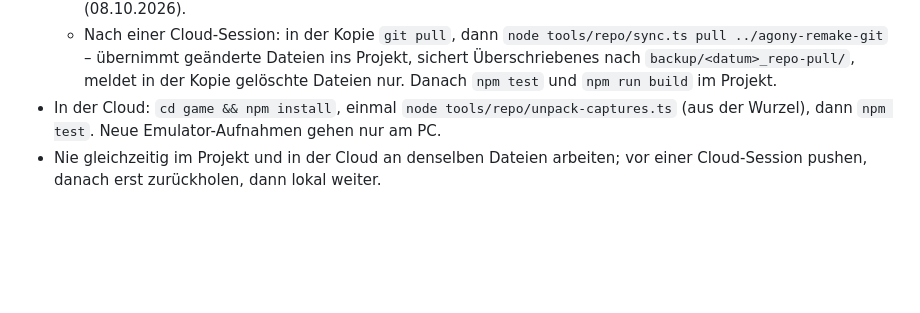
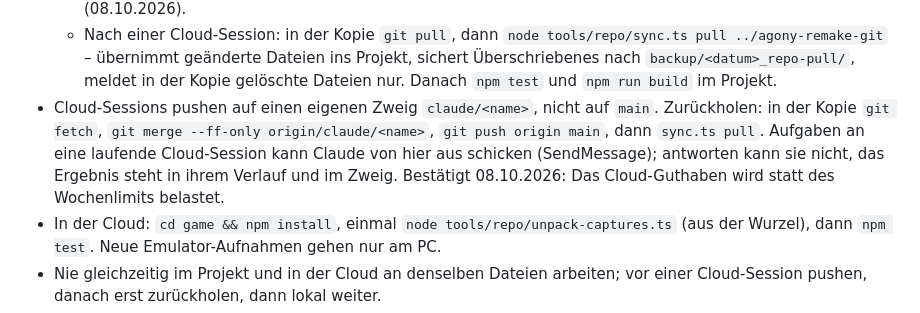
Before and after one commit to stike0711/agony-remake, a Markdown page: wiki/setup.md, the part around the change. GitHub-like rendering; blank space fills up the shorter version.

Commit message:
Setup: Rückweg aus Cloud-Zweigen
Co-Authored-By: Claude Opus 5.5 <noreply@anthropic.com>

```diff
--- a/wiki/setup.md
+++ b/wiki/setup.md
@@ -460,6 +460,10 @@ eine Arbeitskopie mit Git.
   - Nach einer Cloud-Session: in der Kopie `git pull`, dann `node tools/repo/sync.ts pull ../agony-remake-git` –
     übernimmt geänderte Dateien ins Projekt, sichert Überschriebenes nach `backup/<datum>_repo-pull/`, meldet in der
     Kopie gelöschte Dateien nur. Danach `npm test` und `npm run build` im Projekt.
+- Cloud-Sessions pushen auf einen eigenen Zweig `claude/<name>`, nicht auf `main`. Zurückholen: in der Kopie
+  `git fetch`, `git merge --ff-only origin/claude/<name>`, `git push origin main`, dann `sync.ts pull`. Aufgaben an
+  eine laufende Cloud-Session kann Claude von hier aus schicken (SendMessage); antworten kann sie nicht, das Ergebnis
+  steht in ihrem Verlauf und im Zweig. Bestätigt 08.10.2026: Das Cloud-Guthaben wird statt des Wochenlimits belastet.
 - In der Cloud: `cd game && npm install`, einmal `node tools/repo/unpack-captures.ts` (aus der Wurzel), dann
   `npm test`. Neue Emulator-Aufnahmen gehen nur am PC.
 - Nie gleichzeitig im Projekt und in der Cloud an denselben Dateien arbeiten; vor einer Cloud-Session pushen, danach
```
